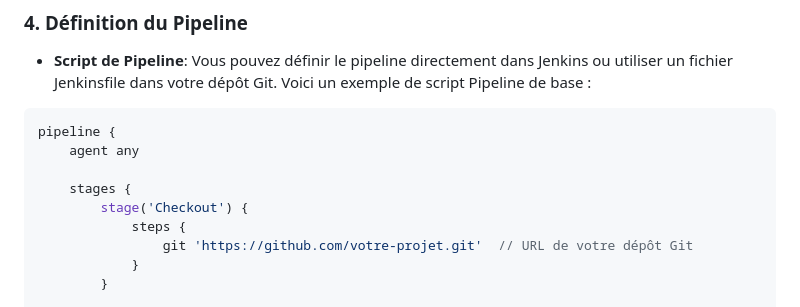
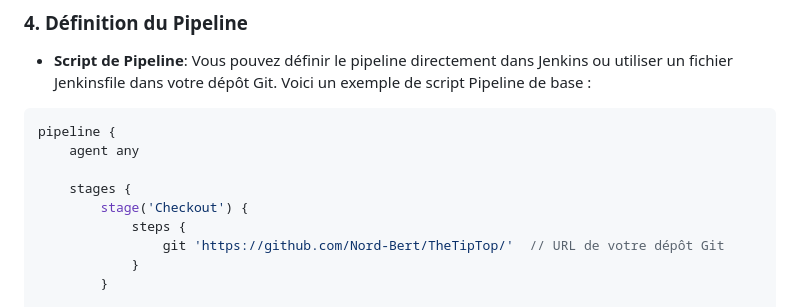
Before and after one commit to Nord-Bert/TheTipTop, a Markdown page: README.md, the part around the change. Drawn GitHub-style.

```diff
--- a/README.md
+++ b/README.md
@@ -25,7 +25,7 @@ pipeline {
     stages {
         stage('Checkout') {
             steps {
-                git 'https://github.com/votre-projet.git'  // URL de votre dépôt Git
+                git 'https://github.com/Nord-Bert/TheTipTop/'  // URL de votre dépôt Git
             }
         }
 
```
